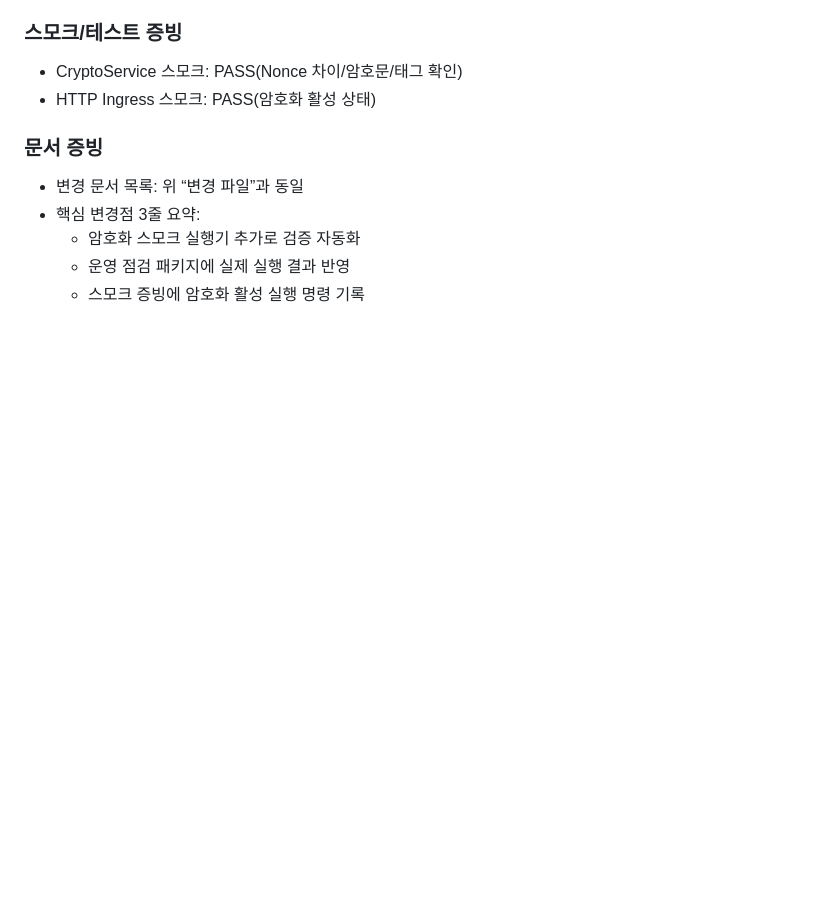
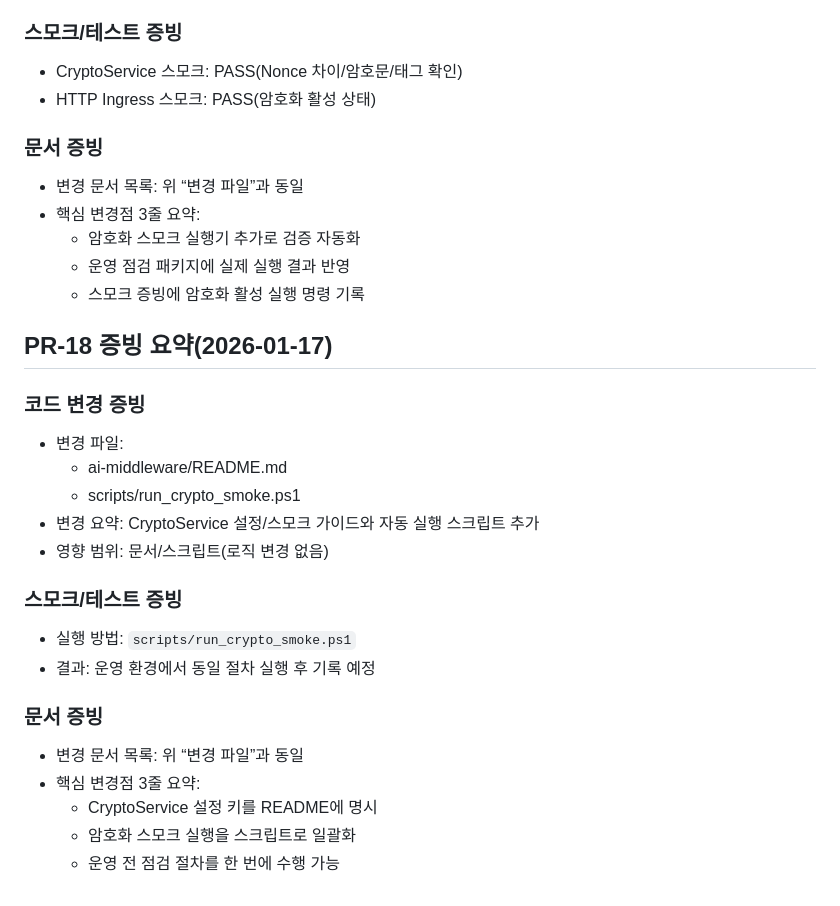
Before and after one commit to JikwangHan/MES-Platform_eGovFrame, a Markdown page: docs/AI_MIDDLEWARE_EVIDENCE_PACK.md, the part around the change. GitHub-like rendering; blank space fills up the shorter version.

Commit message:
PR-17~18 기록 및 증빙 요약 반영 (#49)
변경 요약: PR-17~18 기록을 PR_RECORDS에 추가하고 PR-18 증빙 요약을 EVIDENCE_PACK에 반영함
변경 이유: 최신 작업 증빙을 문서에 일괄 반영해 마무리 상태를 고정하기 위함
검증: 문서 변경(코드 실행 없음)
결과: PR 기록과 증빙 요약이 최신 상태로 정리됨
주의: 민감정보(로컬 경로/토큰/계정) 기록 금지 유지
다음 작업: 운영 환경에서 스크립트 실행 후 결과 갱신

```diff
--- a/docs/AI_MIDDLEWARE_EVIDENCE_PACK.md
+++ b/docs/AI_MIDDLEWARE_EVIDENCE_PACK.md
@@ -70,3 +70,22 @@
   - 암호화 스모크 실행기 추가로 검증 자동화
   - 운영 점검 패키지에 실제 실행 결과 반영
   - 스모크 증빙에 암호화 활성 실행 명령 기록
+
+## PR-18 증빙 요약(2026-01-17)
+### 코드 변경 증빙
+- 변경 파일:
+  - ai-middleware/README.md
+  - scripts/run_crypto_smoke.ps1
+- 변경 요약: CryptoService 설정/스모크 가이드와 자동 실행 스크립트 추가
+- 영향 범위: 문서/스크립트(로직 변경 없음)
+
+### 스모크/테스트 증빙
+- 실행 방법: `scripts/run_crypto_smoke.ps1`
+- 결과: 운영 환경에서 동일 절차 실행 후 기록 예정
+
+### 문서 증빙
+- 변경 문서 목록: 위 “변경 파일”과 동일
+- 핵심 변경점 3줄 요약:
+  - CryptoService 설정 키를 README에 명시
+  - 암호화 스모크 실행을 스크립트로 일괄화
+  - 운영 전 점검 절차를 한 번에 수행 가능
```
Also changed, not shown: docs/PR_RECORDS.md (+12 -0 lines).
